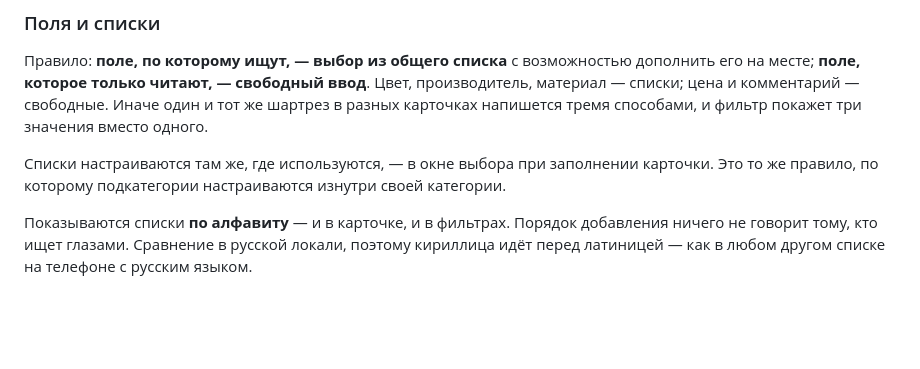
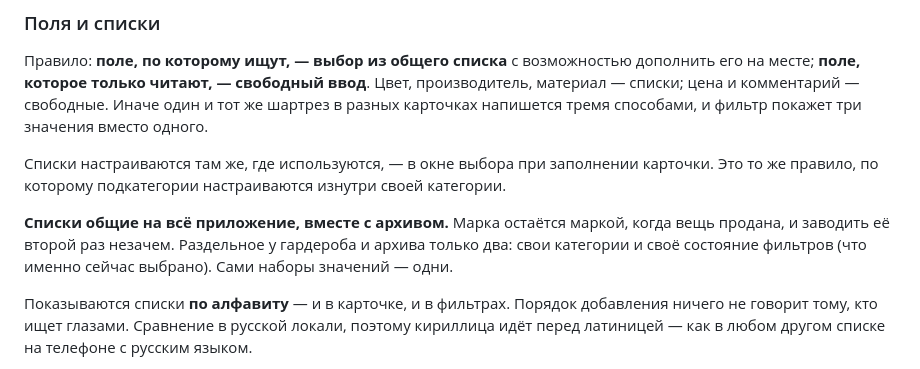
Before and after one commit to MimusTriurus/my_closet, a Markdown page: DECISIONS.md, the part around one of its changes. Drawn GitHub-style; blank space fills up the shorter version.

```diff
--- a/DECISIONS.md
+++ b/DECISIONS.md
@@ -60,6 +60,11 @@
 карточки. Это то же правило, по которому подкатегории настраиваются изнутри
 своей категории.
 
+**Списки общие на всё приложение, вместе с архивом.** Марка остаётся маркой,
+когда вещь продана, и заводить её второй раз незачем. Раздельное у гардероба
+и архива только два: свои категории и своё состояние фильтров (что именно
+сейчас выбрано). Сами наборы значений — одни.
+
 Показываются списки **по алфавиту** — и в карточке, и в фильтрах. Порядок
 добавления ничего не говорит тому, кто ищет глазами. Сравнение в русской
 локали, поэтому кириллица идёт перед латиницей — как в любом другом списке
```
Also changed, not shown: other parts of DECISIONS.md (+22 -1 lines).
